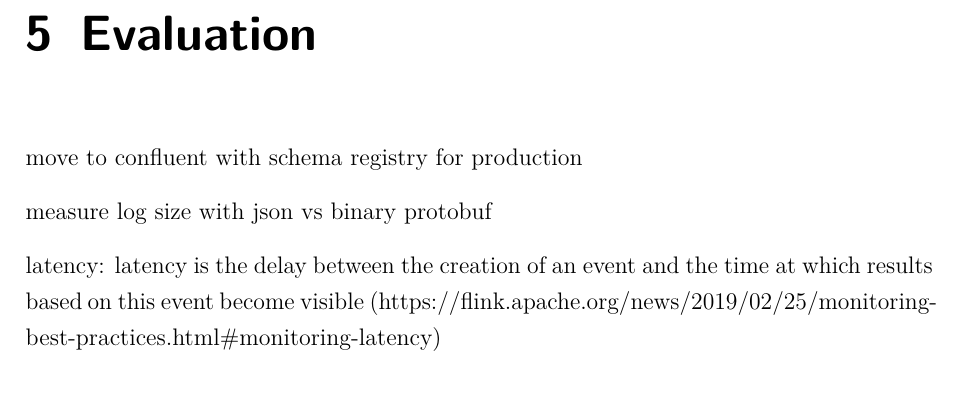
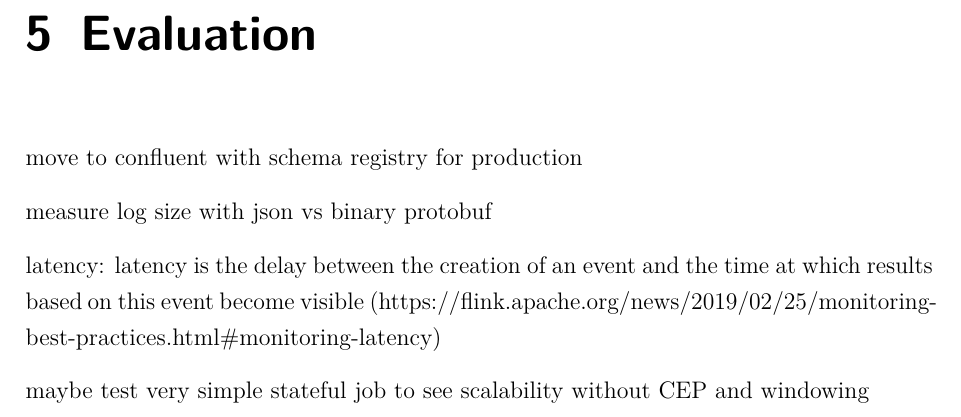
Before and after one commit to DominikStiller/dhbw-bt, a LaTeX thesis (BT.tex, which reads content/Evaluation.tex): part of page 18 of 20, cut so that both start at the same text. Compiled offline with pdfLaTeX.

```diff
--- a/content/Evaluation.tex
+++ b/content/Evaluation.tex
@@ -2,3 +2,5 @@
 measure log size with json vs binary protobuf
 
 latency: latency is the delay between the creation of an event and the time at which results based on this event become visible (https://flink.apache.org/news/2019/02/25/monitoring-best-practices.html\#monitoring-latency)
+
+maybe test very simple stateful job to see scalability without CEP and windowing
```
Also changed, not shown: references/Amann 2018 - Efficient splitter for data parallel.pdf (added), 1 other file.
